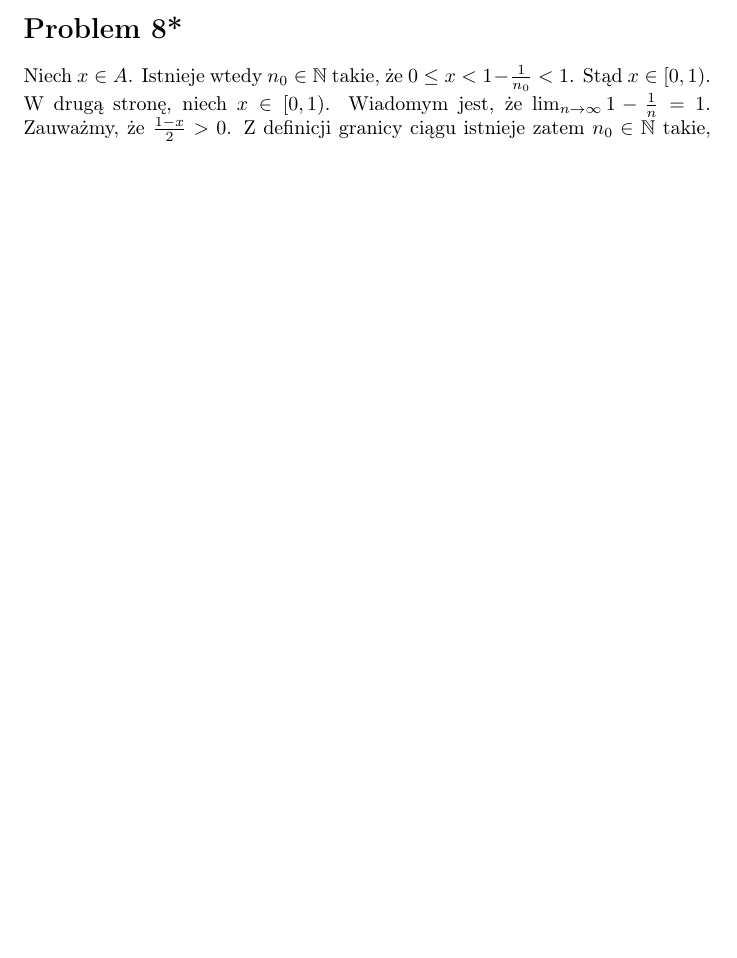
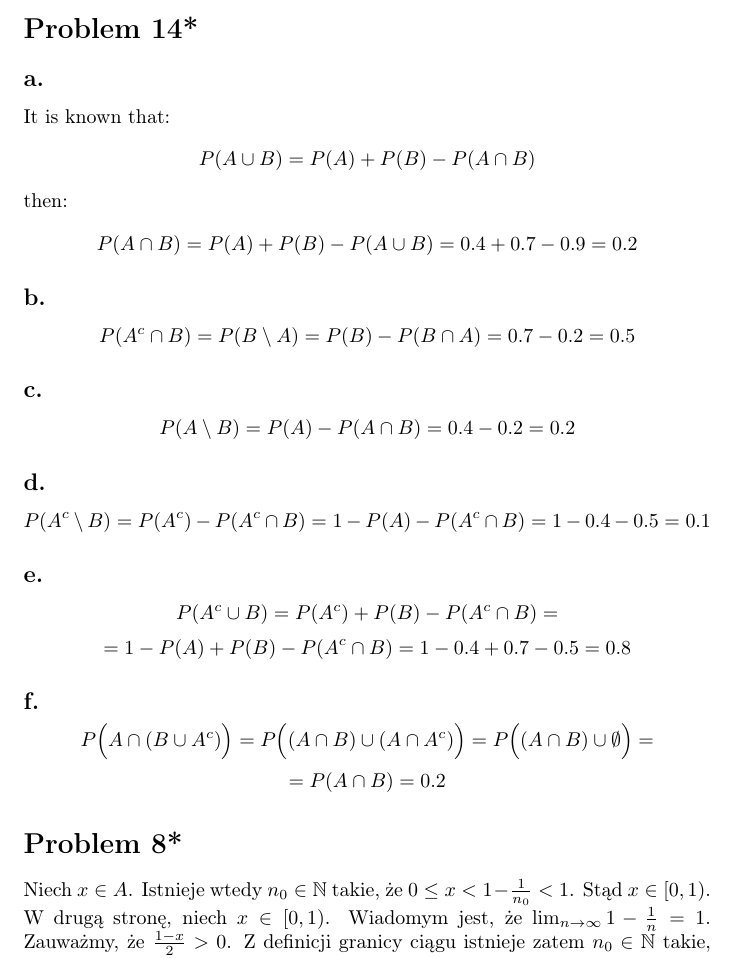
Before and after one commit to kjura/maths, a LaTeX problem sheet (pishro-nik-probability/chapter_1_exercises.tex): part of the page before the commit and part of page 1 of 2 after it, cut so that both start at the same text, the shorter picture padded with empty space. Compiled offline with pdfLaTeX.

Commit message:
pishro-nik-probability: finish chapter 1 exercise 14

```diff
--- a/pishro-nik-probability/chapter_1_exercises.tex
+++ b/pishro-nik-probability/chapter_1_exercises.tex
@@ -19,6 +19,51 @@
 
 \begin{document}
 
+\section*{Problem 14*}
+
+\subsection*{a.}
+
+It is known that:
+\begin{equation*}
+    P(A \cup B) = P(A) + P(B) - P(A \cap B)
+\end{equation*}
+then:
+\begin{equation*}
+    P(A \cap B) = P(A) + P(B) - P(A \cup B) = 0.4 + 0.7 - 0.9 = 0.2
+\end{equation*}
+
+\subsection*{b.}
+
+\begin{equation*}
+    P(A^{c} \cap B) = P(B \setminus A) = P(B) - P(B \cap A) = 0.7 - 0.2 = 0.5
+\end{equation*}
+
+\subsection*{c.}
+
+\begin{equation*}
+    P(A \setminus B) = P(A) - P(A \cap B) = 0.4 - 0.2 = 0.2
+\end{equation*}
+
+\subsection*{d.}
+\begin{equation*}
+    P(A^{c} \setminus B) = P(A^c) - P(A^{c} \cap B) = 1 - P(A) - P(A^{c} \cap B) = 1 - 0.4 - 0.5 = 0.1
+\end{equation*}
+
+\subsection*{e.}
+\begin{equation*}
+    P(A^{c} \cup B) = P(A^{c}) + P(B) - P(A^{c} \cap B) =
+\end{equation*}
+\begin{equation*}
+    = 1 - P(A) + P(B) - P(A^{c} \cap B) = 1 - 0.4 + 0.7 - 0.5 = 0.8
+\end{equation*}
+
+\subsection*{f.}
+\begin{equation*}
+    P\Big(A \cap (B \cup A^{c})\Big) = P\Big((A \cap B) \cup (A \cap A^{c})\Big) = P\Big((A \cap B) \cup \emptyset \Big) =
+\end{equation*}
+\begin{equation*}
+    = P(A \cap B) = 0.2
+\end{equation*}
 
 \section*{Problem 8*}
 
```
